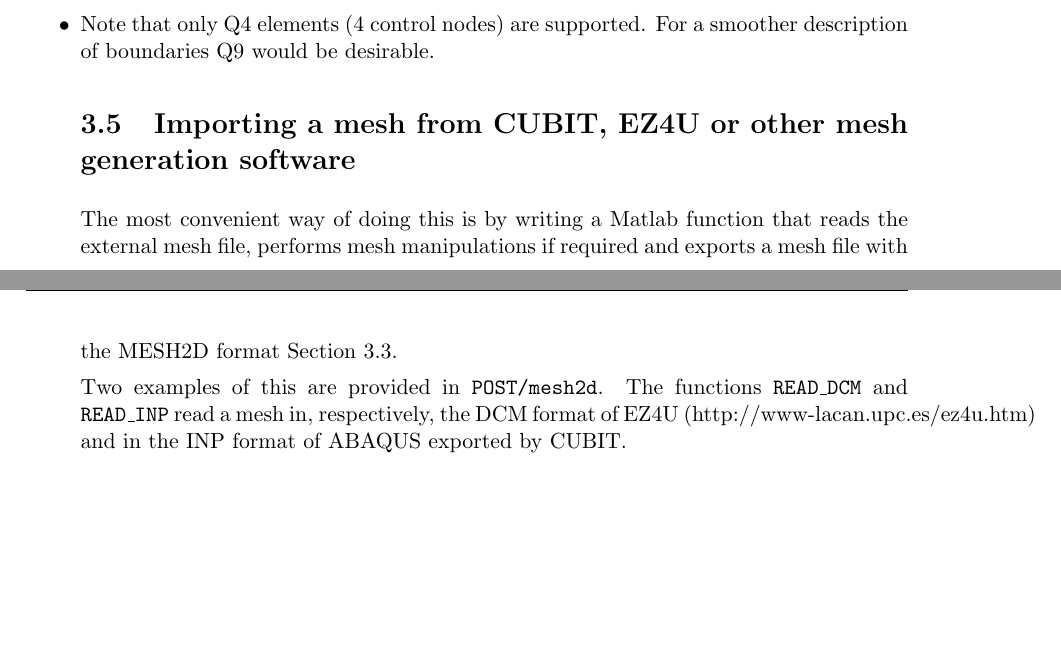
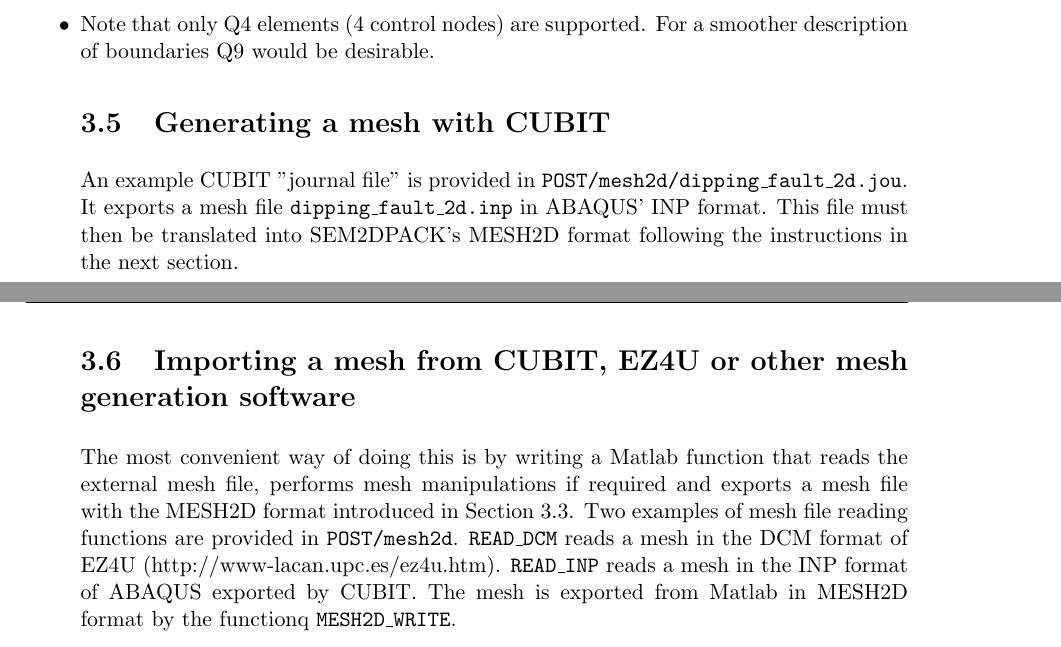
Before and after one commit to jpampuero/sem2dpack, a LaTeX thesis (trunk/doc/USERS_GUIDE/users_guide_sem2dpack.tex, which reads trunk/doc/USERS_GUIDE/mesh.tex): two parts of pages 26 and 27 of 69, joined at a grey line, cut so that both start at the same text, the shorter picture padded with empty space. Compiled offline with pdfLaTeX.

Commit message:
doc how to cite; cubit example

```diff
--- a/trunk/doc/USERS_GUIDE/mesh.tex
+++ b/trunk/doc/USERS_GUIDE/mesh.tex
@@ -380,16 +380,22 @@ the mesher. Some experience is needed here.
 \item Note that only Q4 elements (4 control nodes) are supported. For a smoother
 description of boundaries Q9 would be desirable.
 
+\section{Generating a mesh with CUBIT}
+
+An example CUBIT "journal file" is provided in \texttt{POST/mesh2d/dipping\_fault\_2d.jou}.
+It exports a mesh file \texttt{dipping\_fault\_2d.inp} in ABAQUS' INP format.
+This file must then be translated into SEM2DPACK's MESH2D format following the
+instructions in the next section.
+
 \section{Importing a mesh from CUBIT, EZ4U or other mesh generation software}
 
 The most convenient way of doing this is by writing
 a Matlab function that reads the external mesh file,
 performs mesh manipulations if required
-and exports a mesh file with the MESH2D format \secref{mesh2d}.
-
-Two examples of this are provided in \texttt{POST/mesh2d}.
-The functions \texttt{READ\_DCM} and \texttt{READ\_INP}
-read a mesh in, respectively, the DCM format of EZ4U (http://www-lacan.upc.es/ez4u.htm)
-and in the INP format of ABAQUS exported by CUBIT.
+and exports a mesh file with the MESH2D format introduced in \secref{mesh2d}.
+Two examples of mesh file reading functions are provided in \texttt{POST/mesh2d}.
+\texttt{READ\_DCM} reads a mesh in the DCM format of EZ4U (http://www-lacan.upc.es/ez4u.htm).
+\texttt{READ\_INP} reads a mesh in the INP format of ABAQUS exported by CUBIT.
+The mesh is exported from Matlab in MESH2D format by the functionq \texttt{MESH2D\_WRITE}.
 
 \end{itemize}
```
Also changed, not shown: trunk/doc/USERS_GUIDE/Biblio1.bib (+10 -0 lines), trunk/doc/USERS_GUIDE/introduction.tex (+14 -1 lines), 1 other file.
